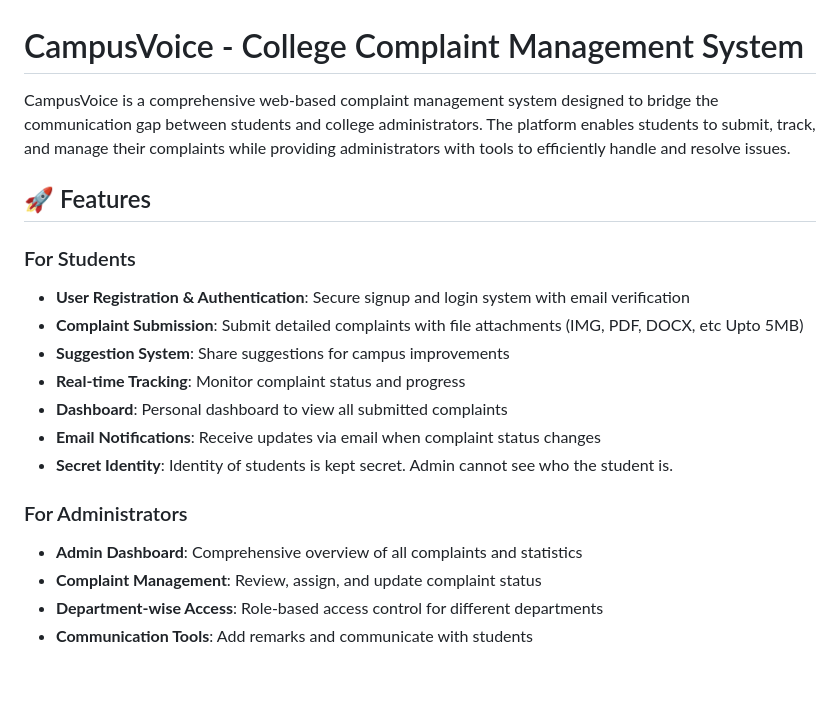
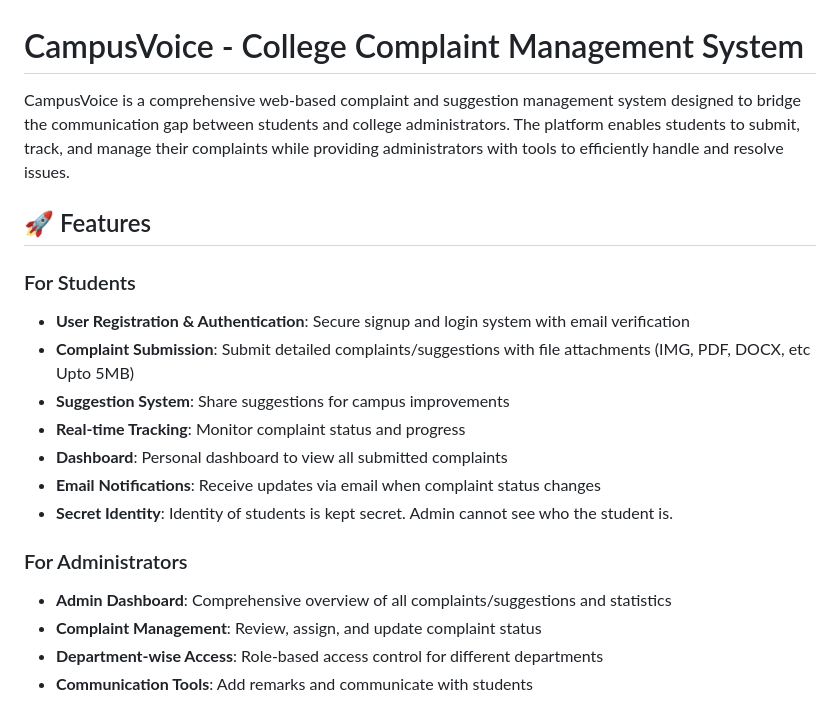
Before and after one commit to Prashant-zHere/Campus_Voice, a Markdown page: README.md, the part around the change. Drawn GitHub-style; blank space fills up the shorter version.

```diff
--- a/README.md
+++ b/README.md
@@ -1,12 +1,12 @@
 # CampusVoice - College Complaint Management System
 
-CampusVoice is a comprehensive web-based complaint management system designed to bridge the communication gap between students and college administrators. The platform enables students to submit, track, and manage their complaints while providing administrators with tools to efficiently handle and resolve issues.
+CampusVoice is a comprehensive web-based complaint and suggestion management system designed to bridge the communication gap between students and college administrators. The platform enables students to submit, track, and manage their complaints while providing administrators with tools to efficiently handle and resolve issues.
 
 ## 🚀 Features
 
 ### For Students
 - **User Registration & Authentication**: Secure signup and login system with email verification
-- **Complaint Submission**: Submit detailed complaints with file attachments (IMG, PDF, DOCX, etc Upto 5MB)
+- **Complaint Submission**: Submit detailed complaints/suggestions with file attachments (IMG, PDF, DOCX, etc Upto 5MB)
 - **Suggestion System**: Share suggestions for campus improvements
 - **Real-time Tracking**: Monitor complaint status and progress
 - **Dashboard**: Personal dashboard to view all submitted complaints
@@ -14,7 +14,7 @@ CampusVoice is a comprehensive web-based complaint management system designed to
 - **Secret Identity**: Identity of students is kept secret. Admin cannot see who the student is.
 
 ### For Administrators
-- **Admin Dashboard**: Comprehensive overview of all complaints and statistics
+- **Admin Dashboard**: Comprehensive overview of all complaints/suggestions and statistics
 - **Complaint Management**: Review, assign, and update complaint status
 - **Department-wise Access**: Role-based access control for different departments
 - **Communication Tools**: Add remarks and communicate with students
```
